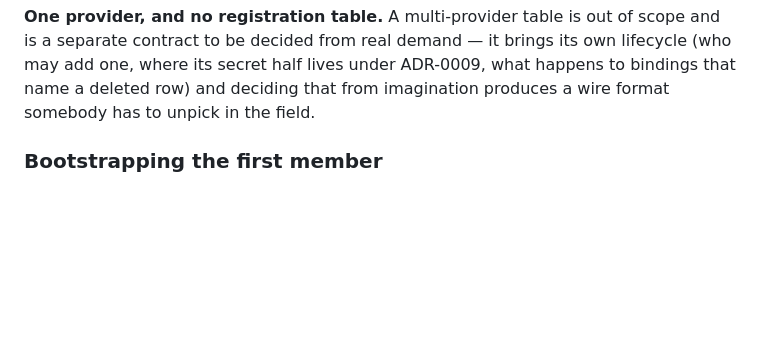
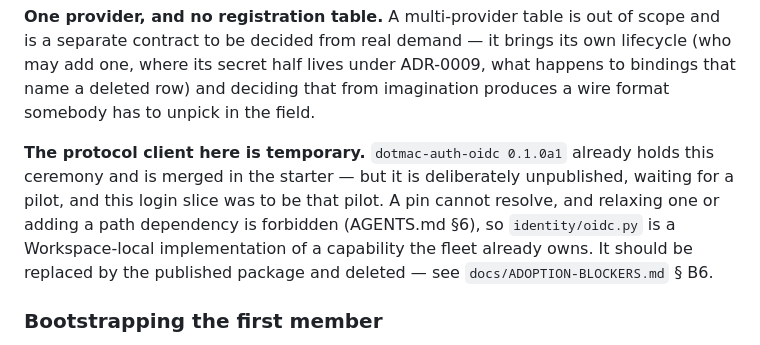
Before and after one commit to michaelayoade/dotmac_workspace, a Markdown page: README.md, the part around the change. GitHub-like rendering; blank space fills up the shorter version.

```diff
--- a/README.md
+++ b/README.md
@@ -142,6 +142,14 @@ scope and is a separate contract to be decided from real demand — it brings it
 own lifecycle (who may add one, where its secret half lives under ADR-0009,
 what happens to bindings that name a deleted row) and deciding that from
 imagination produces a wire format somebody has to unpick in the field.
+
+**The protocol client here is temporary.** `dotmac-auth-oidc 0.1.0a1` already
+holds this ceremony and is merged in the starter — but it is deliberately
+unpublished, waiting for a pilot, and this login slice was to be that pilot. A
+pin cannot resolve, and relaxing one or adding a path dependency is forbidden
+(AGENTS.md §6), so `identity/oidc.py` is a Workspace-local implementation of a
+capability the fleet already owns. It should be replaced by the published
+package and deleted — see `docs/ADOPTION-BLOCKERS.md` § B6.
 
 ### Bootstrapping the first member
 
```
Also changed, not shown: docs/ADOPTION-BLOCKERS.md (+46 -0 lines).
